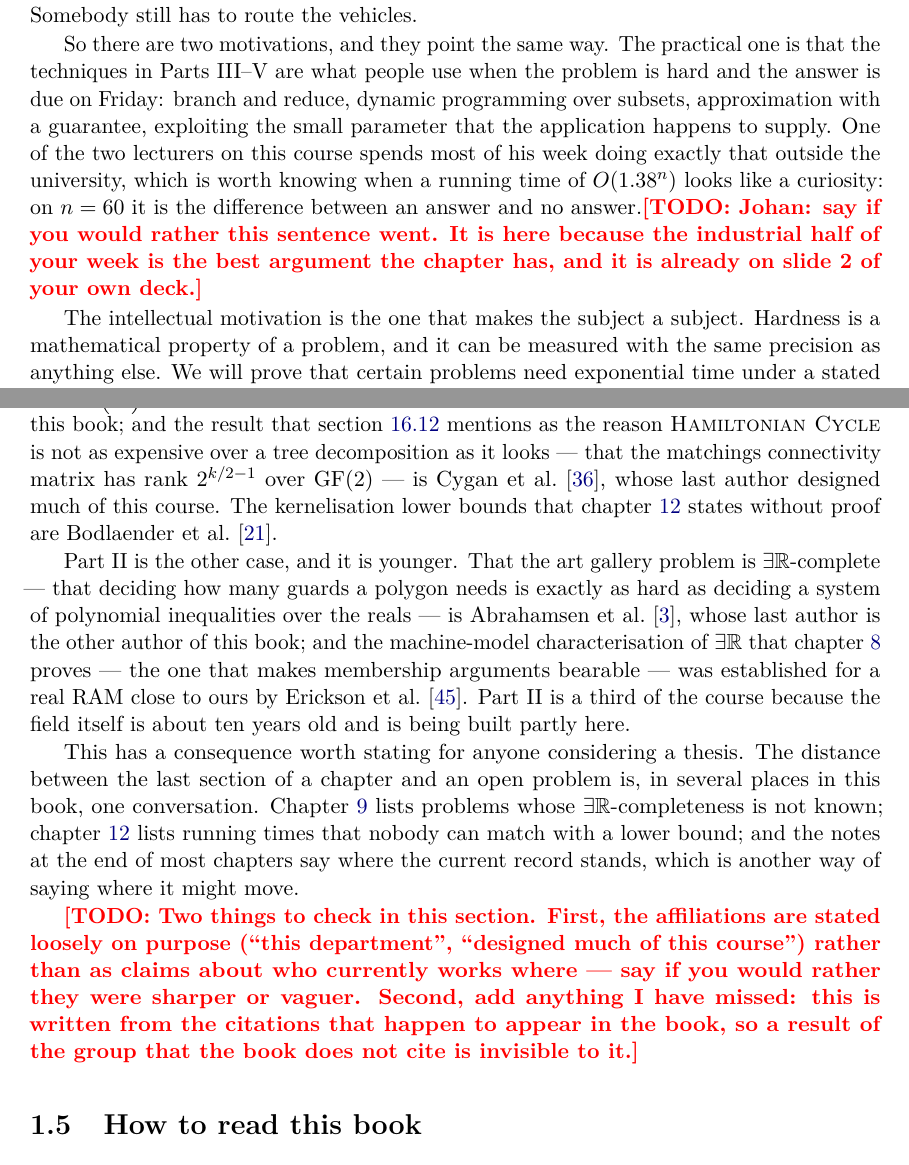
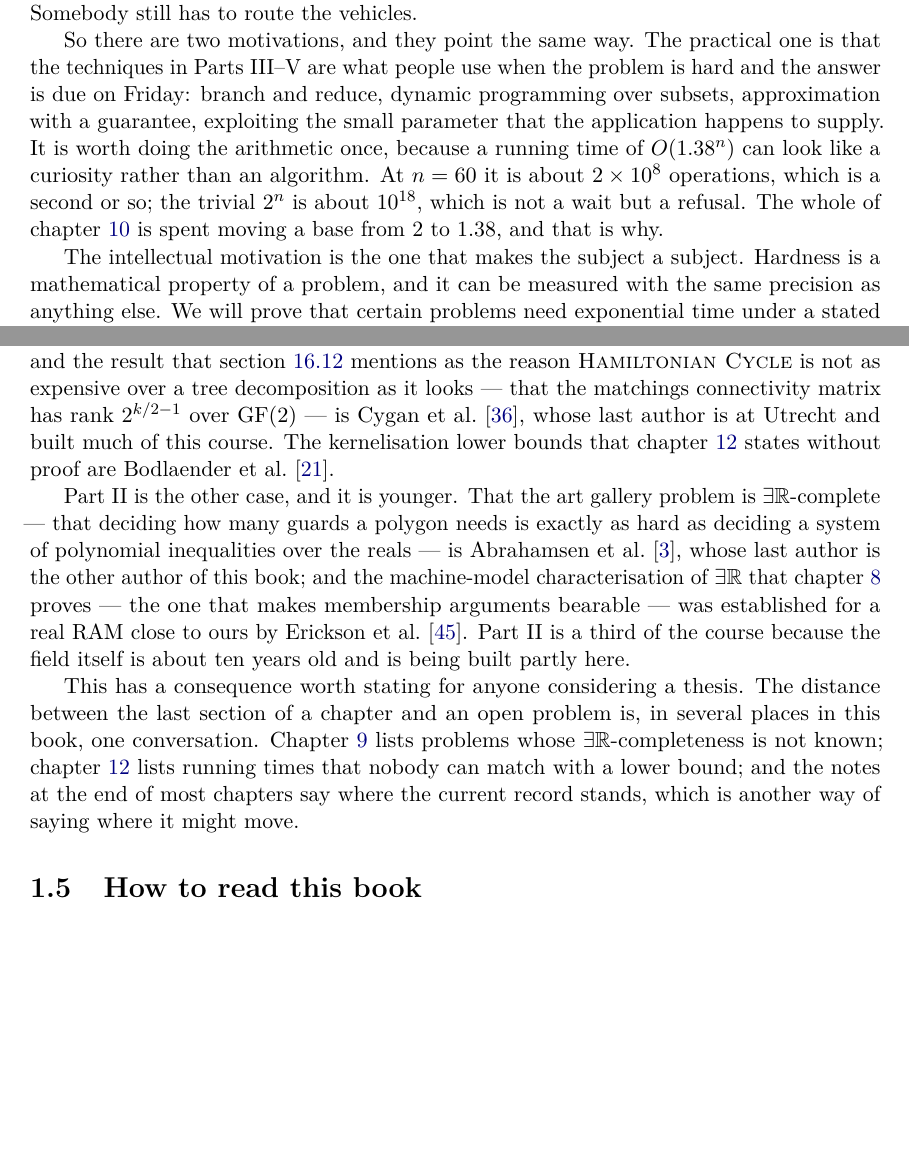
Before and after one commit to TillBerlin/Advanced-Algorithms-Book, a LaTeX thesis (book/main.tex, which reads book/chapters/01-introduction.tex): two parts of pages 14 and 17 of 294, joined at a grey line, cut so that both start at the same text, the shorter picture padded with empty space. Compiled offline with pdfLaTeX.

Commit message:
Answer the four open questions in the front matter
Errata go to t.miltzow@uu.nl, and the preface now says so where it asks
readers to report mistakes. No teaching-assistant or student
acknowledgements, so that placeholder is gone rather than deferred.

The sentence about a lecturer's industrial week is out of chapter 1. The
concrete point it was carrying stays, on its own arithmetic: at n = 60,
1.38^n is about 2 x 10^8 operations and 2^n is about 10^18, which is why
chapter 10 spends itself moving a base from 2 to 1.38.

Affiliations are now stated plainly instead of hedged: both authors are
at Utrecht University, Bodlaender's treewidth algorithm was proved at
Utrecht, and Nederlof is named as being at Utrecht and having built much
of the course.

No \todo markers remain anywhere in the book.

Co-Authored-By: Claude Opus 5 <noreply@anthropic.com>
Claude-Session: https://claude.ai/code/session_01JxnF1rvxmXBvh3c43DQrRt

```diff
--- a/book/chapters/01-introduction.tex
+++ b/book/chapters/01-introduction.tex
@@ -63,13 +63,12 @@ So there are two motivations, and they point the same way. The practical one is
 that the techniques in Parts~III--V are what people use when the problem is
 hard and the answer is due on Friday: branch and reduce, dynamic programming
 over subsets, approximation with a guarantee, exploiting the small parameter
-that the application happens to supply. One of the two lecturers on this course
-spends most of his week doing exactly that outside the university, which is
-worth knowing when a running time of $\bigoh{1.38^n}$ looks like a curiosity: on
-$n = 60$ it is the difference between an answer and no answer.\todo{Johan: say
-if you would rather this sentence went. It is here because the industrial half
-of your week is the best argument the chapter has, and it is already on
-slide~2 of your own deck.}
+that the application happens to supply. It is worth doing the arithmetic once,
+because a running time of $\bigoh{1.38^n}$ can look like a curiosity rather
+than an algorithm. At $n = 60$ it is about $2 \times 10^{8}$ operations, which
+is a second or so; the trivial $2^n$ is about $10^{18}$, which is not a wait
+but a refusal. The whole of \cref{ch:exact-i} is spent moving a base from $2$
+to $1.38$, and that is why.
 
 The intellectual motivation is the one that makes the subject a subject.
 Hardness is a mathematical property of a problem, and it can be measured with
@@ -261,8 +261,8 @@ is one of the authors of this book; and the result that
 \cref{sec:tw-further-reading} mentions as the reason \lang{Hamiltonian Cycle}
 is not as expensive over a tree decomposition as it looks ---
 that the matchings connectivity matrix has rank $2^{k/2-1}$ over
-$\mathrm{GF}(2)$ --- is \citet{CyganKratschNederlof2018}, whose last author
-designed much of this course. The kernelisation lower bounds that
+$\mathrm{GF}(2)$ --- is \citet{CyganKratschNederlof2018}, whose last author is
+at Utrecht and built much of this course. The kernelisation lower bounds that
 \cref{ch:lower-bounds} states without proof are
 \citet{BodlaenderDowneyFellowsHermelin2009}.
 
@@ -283,13 +283,6 @@ problems whose $\ER$-completeness is not known; \cref{ch:lower-bounds} lists
 running times that nobody can match with a lower bound; and the notes at the
 end of most chapters say where the current record stands, which is another way
 of saying where it might move.
-
-\todo{Two things to check in this section. First, the affiliations are stated
-loosely on purpose (``this department'', ``designed much of this course'')
-rather than as claims about who currently works where --- say if you would
-rather they were sharper or vaguer. Second, add anything I have missed: this is
-written from the citations that happen to appear in the book, so a result of
-the group that the book does not cite is invisible to it.}
 
 %==============================================================================
 \section{How to read this book}
```
Also changed, not shown: OVERVIEW.md (+10 -9 lines), book/frontmatter/preface.tex (+4 -10 lines), book/chapters/01-introduction.tex (9 more changed lines).
